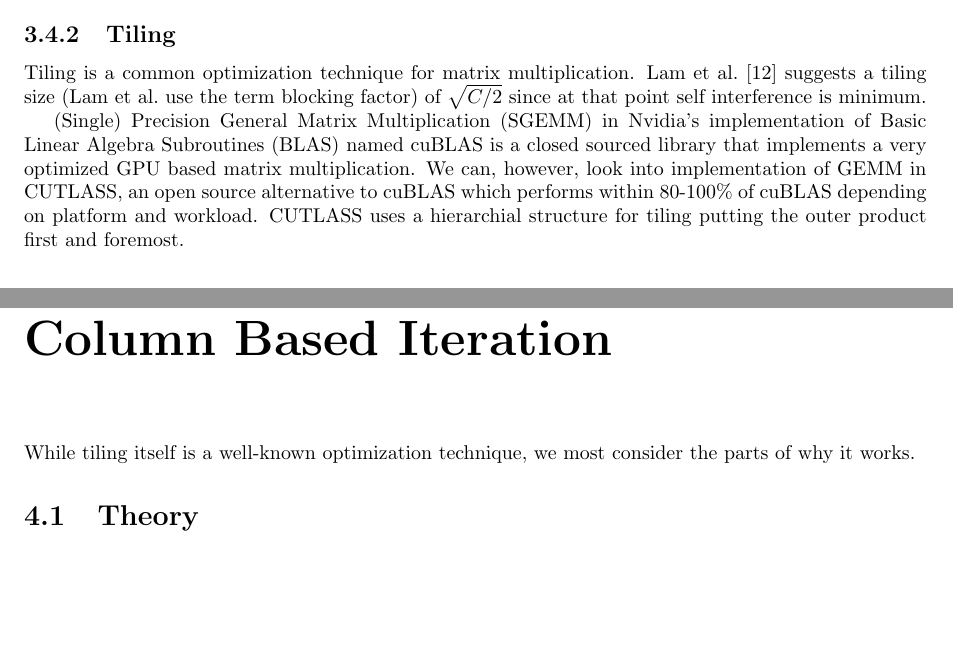
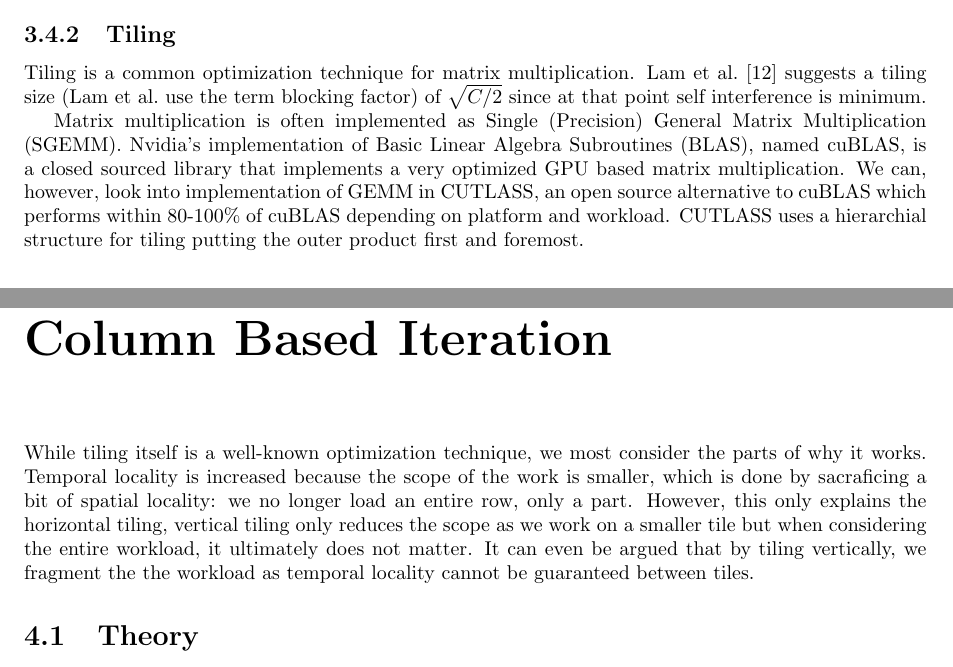
Before and after one commit to Naraenda/gpu-cache-optimizations, a LaTeX thesis (Thesis/thesis.tex, which reads Thesis/chapters/03_analysis.tex, Thesis/chapters/04_implementation.tex): two parts of pages 16 and 17 of 31, joined at a grey line, cut so that both start at the same text, the shorter picture padded with empty space. Compiled offline with pdfLaTeX.

Commit message:
2022-07-22

```diff
--- a/Thesis/chapters/03_analysis.tex
+++ b/Thesis/chapters/03_analysis.tex
@@ -377,6 +377,6 @@ This lowers the amount of cache loads significantly
 Tiling is a common optimization technique for matrix multiplication.
 \citet{lam1991cache} suggests a tiling size (\citeauthor{lam1991cache} use the term blocking factor) of $\sqrt{C/2}$ since at that point self interference is minimum.
 
-(Single) Precision General Matrix Multiplication (SGEMM) in Nvidia's implementation of Basic Linear Algebra Subroutines (BLAS) named cuBLAS is a closed sourced library that implements a very optimized GPU based matrix multiplication.
+Matrix multiplication is often implemented as Single (Precision) General Matrix Multiplication (SGEMM). Nvidia's implementation of Basic Linear Algebra Subroutines (BLAS), named cuBLAS, is a closed sourced library that implements a very optimized GPU based matrix multiplication.
 We can, however, look into implementation of GEMM in CUTLASS, an open source alternative to cuBLAS which performs within 80-100\% of cuBLAS depending on platform and workload.
 CUTLASS uses a hierarchial structure for tiling putting the outer product first and foremost.
--- a/Thesis/chapters/04_implementation.tex
+++ b/Thesis/chapters/04_implementation.tex
@@ -1,4 +1,7 @@
 While tiling itself is a well-known optimization technique, we most consider the parts of why it works.
+Temporal locality is increased because the scope of the work is smaller, which is done by sacraficing a bit of spatial locality: we no longer load an entire row, only a part.
+However, this only explains the horizontal tiling, vertical tiling only reduces the scope as we work on a smaller tile but when considering the entire workload, it ultimately does not matter.
+It can even be argued that by tiling vertically, we fragment the the workload as temporal locality cannot be guaranteed between tiles.
 
 \section{Theory}
 \label{sec:implementation_theory}
```
Also changed, not shown: Thesis/thesis.pdf.
